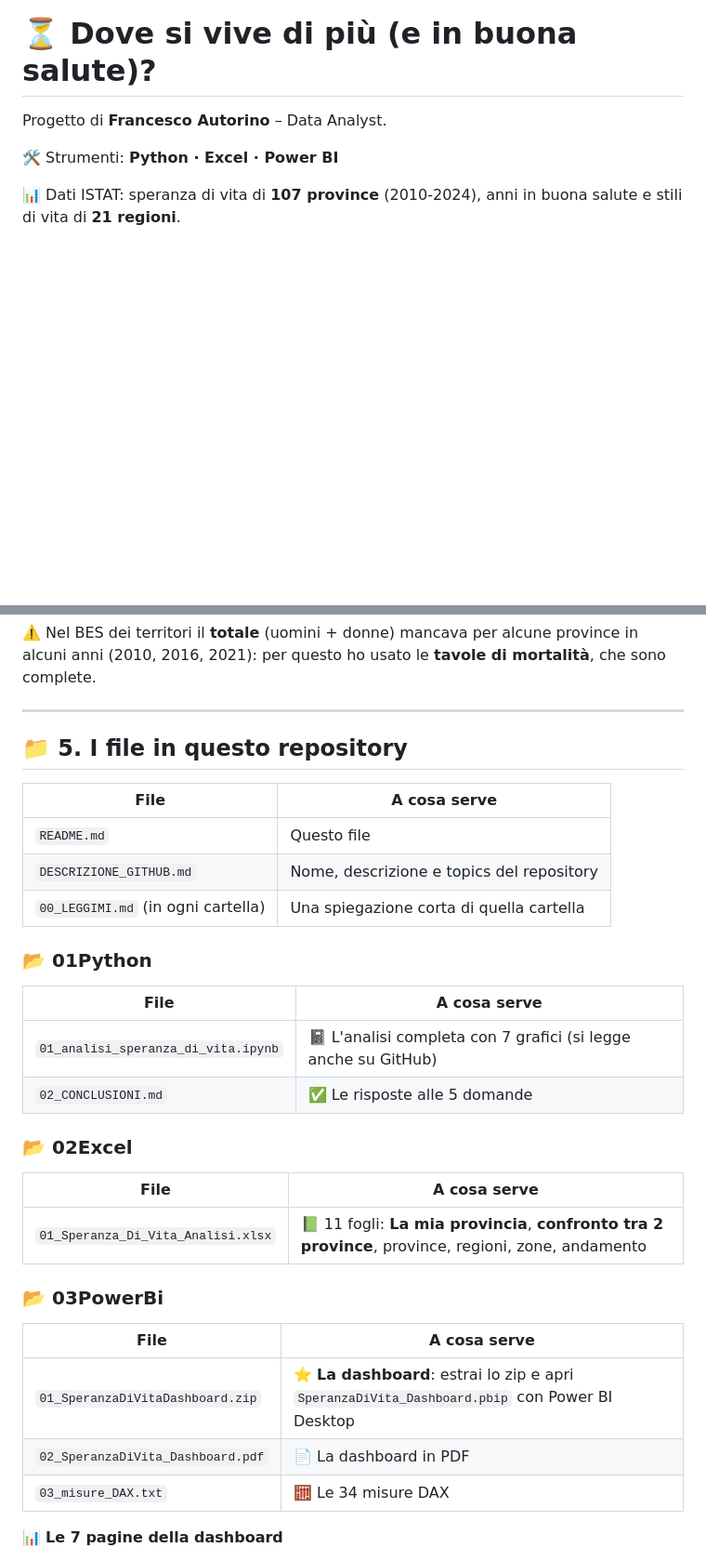
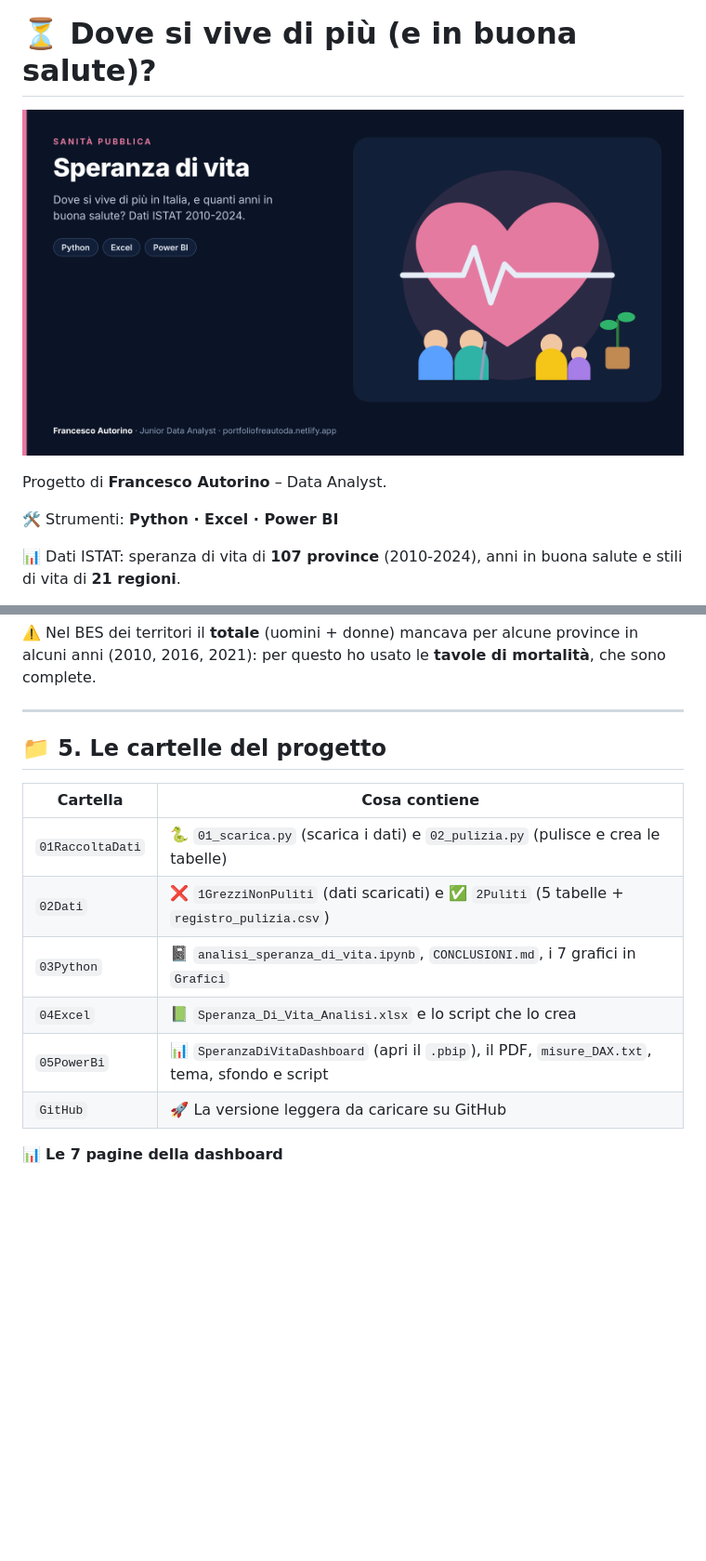
Before and after one commit to FreAuto/SperanzaDiVitaProvince, a Markdown page: README.md, 2 parts joined by grey strips. Shown at 93% size. Drawn GitHub-style; pictures changed too: copertina.png (added); blank space fills up the shorter version.

```diff
--- a/README.md
+++ b/README.md
@@ -1,4 +1,6 @@
 # ⏳ Dove si vive di più (e in buona salute)?
+
+![Speranza di vita](copertina.png)
 
 Progetto di **Francesco Autorino** – Data Analyst.
 
@@ -87,34 +89,16 @@ ISTAT BES regionale ───────┘   (1GrezziNonPuliti)
 
 ---
 
-## 📁 5. I file in questo repository
+## 📁 5. Le cartelle del progetto
 
-| File | A cosa serve |
+| Cartella | Cosa contiene |
 |---|---|
-| `README.md` | Questo file |
-| `DESCRIZIONE_GITHUB.md` | Nome, descrizione e topics del repository |
-| `00_LEGGIMI.md` (in ogni cartella) | Una spiegazione corta di quella cartella |
-
-### 📂 01Python
-
-| File | A cosa serve |
-|---|---|
-| `01_analisi_speranza_di_vita.ipynb` | 📓 L'analisi completa con 7 grafici (si legge anche su GitHub) |
-| `02_CONCLUSIONI.md` | ✅ Le risposte alle 5 domande |
-
-### 📂 02Excel
-
-| File | A cosa serve |
-|---|---|
-| `01_Speranza_Di_Vita_Analisi.xlsx` | 📗 11 fogli: **La mia provincia**, **confronto tra 2 province**, province, regioni, zone, andamento |
-
-### 📂 03PowerBi
-
-| File | A cosa serve |
-|---|---|
-| `01_SperanzaDiVitaDashboard.zip` | ⭐ **La dashboard**: estrai lo zip e apri `SperanzaDiVita_Dashboard.pbip` con Power BI Desktop |
-| `02_SperanzaDiVita_Dashboard.pdf` | 📄 La dashboard in PDF |
-| `03_misure_DAX.txt` | 🧮 Le 34 misure DAX |
+| `01RaccoltaDati` | 🐍 `01_scarica.py` (scarica i dati) e `02_pulizia.py` (pulisce e crea le tabelle) |
+| `02Dati` | ❌ `1GrezziNonPuliti` (dati scaricati) e ✅ `2Puliti` (5 tabelle + `registro_pulizia.csv`) |
+| `03Python` | 📓 `analisi_speranza_di_vita.ipynb`, `CONCLUSIONI.md`, i 7 grafici in `Grafici` |
+| `04Excel` | 📗 `Speranza_Di_Vita_Analisi.xlsx` e lo script che lo crea |
+| `05PowerBi` | 📊 `SperanzaDiVitaDashboard` (apri il `.pbip`), il PDF, `misure_DAX.txt`, tema, sfondo e script |
+| `GitHub` | 🚀 La versione leggera da caricare su GitHub |
 
 📊 **Le 7 pagine della dashboard**
 
```
Also changed, not shown: other parts of README.md (+6 -6 lines).
